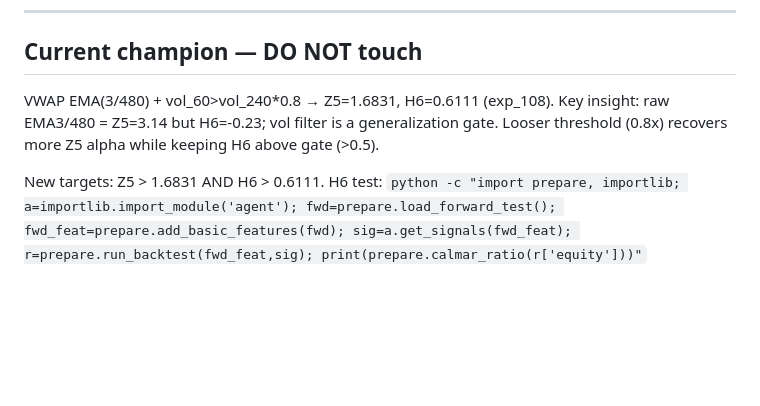
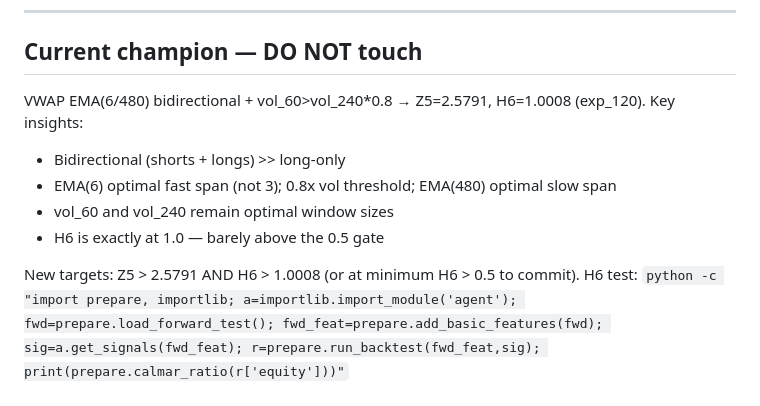
Before and after one commit to Grahlus/sp500-autoresearch, a Markdown page: program.md, the part around one of its changes. GitHub-like rendering; blank space fills up the shorter version.

Commit message:
program: update log exp 109-131, champion Z5=2.58 EMA(6/480) bidirec

```diff
--- a/program.md
+++ b/program.md
@@ -209,11 +232,14 @@ if your approach requires fitting (it will be called automatically before `get_s
 
 ## Current champion — DO NOT touch
 
-VWAP EMA(3/480) + vol_60>vol_240*0.8 → Z5=1.6831, H6=0.6111 (exp_108).
-Key insight: raw EMA3/480 = Z5=3.14 but H6=-0.23; vol filter is a generalization gate.
-Looser threshold (0.8x) recovers more Z5 alpha while keeping H6 above gate (>0.5).
+VWAP EMA(6/480) bidirectional + vol_60>vol_240*0.8 → Z5=2.5791, H6=1.0008 (exp_120).
+Key insights:
+- Bidirectional (shorts + longs) >> long-only
+- EMA(6) optimal fast span (not 3); 0.8x vol threshold; EMA(480) optimal slow span
+- vol_60 and vol_240 remain optimal window sizes
+- H6 is exactly at 1.0 — barely above the 0.5 gate
 
-New targets: Z5 > 1.6831 AND H6 > 0.6111.
+New targets: Z5 > 2.5791 AND H6 > 1.0008 (or at minimum H6 > 0.5 to commit).
 H6 test: `python -c "import prepare, importlib; a=importlib.import_module('agent'); fwd=prepare.load_forward_test(); fwd_feat=prepare.add_basic_features(fwd); sig=a.get_signals(fwd_feat); r=prepare.run_backtest(fwd_feat,sig); print(prepare.calmar_ratio(r['equity']))"`
 
 ## Banned approaches — already exhausted
```
Also changed, not shown: other parts of program.md (+23 -0 lines).
